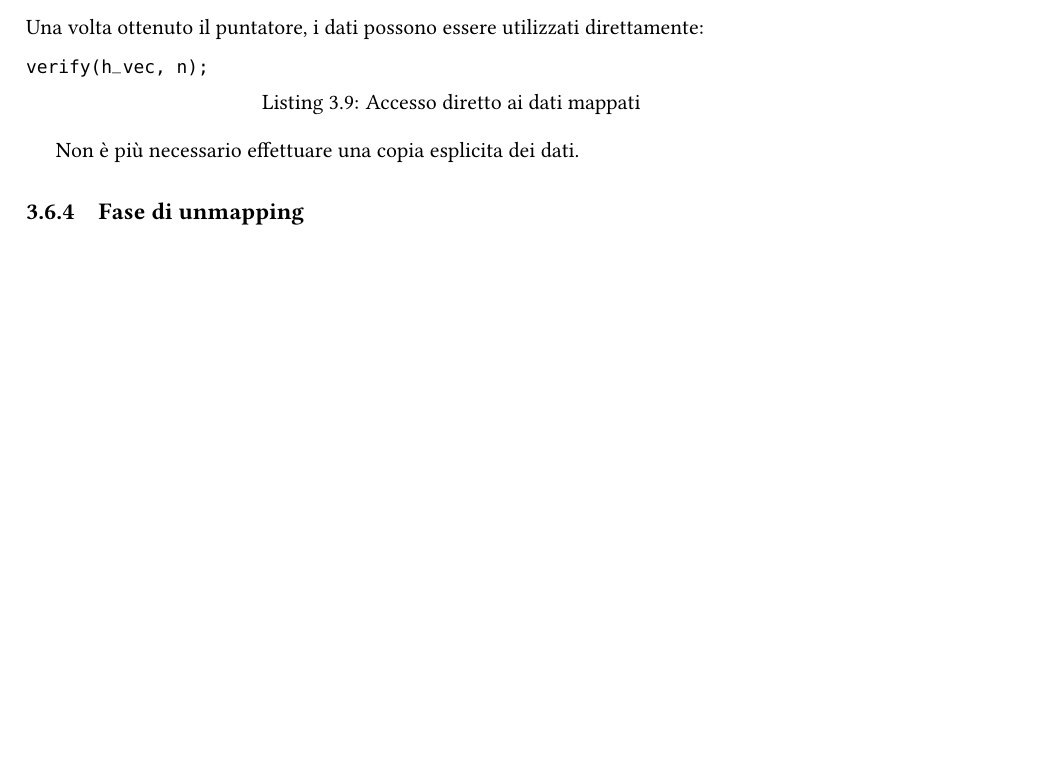
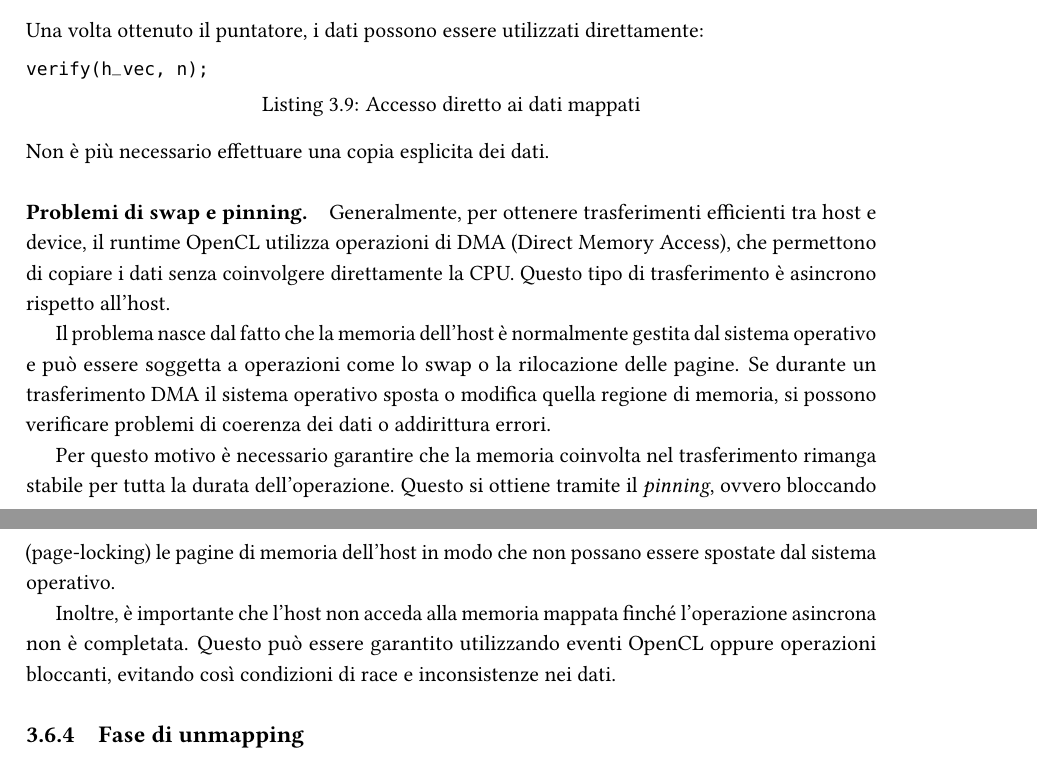
Before and after one commit to emanuelegaliano/GPU-Parallel-Programming, a LaTeX book (gpu.tex, which reads chapters/opencl_basi.tex): part of page 43 of 44 before the commit and two parts of pages 43 and 44 of 44 after it, the two joined at a grey line, cut so that both start at the same text, the shorter picture padded with empty space. Compiled offline with pdfLaTeX.

Commit message:
Added swap e pinning.

```diff
--- a/chapters/opencl_basi.tex
+++ b/chapters/opencl_basi.tex
@@ -269,7 +269,17 @@ Una volta ottenuto il puntatore, i dati possono essere utilizzati direttamente:
 verify(h_vec, n);
 \end{code}
 
+\noindent
 Non è più necessario effettuare una copia esplicita dei dati.
+
+\paragraph{Problemi di swap e pinning.}
+Generalmente, per ottenere trasferimenti efficienti tra host e device, il runtime OpenCL utilizza operazioni di DMA (Direct Memory Access), che permettono di copiare i dati senza coinvolgere direttamente la CPU. Questo tipo di trasferimento è asincrono rispetto all’host.
+
+Il problema nasce dal fatto che la memoria dell’host è normalmente gestita dal sistema operativo e può essere soggetta a operazioni come lo swap o la rilocazione delle pagine. Se durante un trasferimento DMA il sistema operativo sposta o modifica quella regione di memoria, si possono verificare problemi di coerenza dei dati o addirittura errori.
+
+Per questo motivo è necessario garantire che la memoria coinvolta nel trasferimento rimanga stabile per tutta la durata dell’operazione. Questo si ottiene tramite il \emph{pinning}, ovvero bloccando (page-locking) le pagine di memoria dell’host in modo che non possano essere spostate dal sistema operativo.
+
+Inoltre, è importante che l’host non acceda alla memoria mappata finché l’operazione asincrona non è completata. Questo può essere garantito utilizzando eventi OpenCL oppure operazioni bloccanti, evitando così condizioni di race e inconsistenze nei dati.
 
 \subsection{Fase di unmapping}
 Dopo aver utilizzato i dati, è necessario rilasciare il mapping:
```
Also changed, not shown: gpu.pdf.
